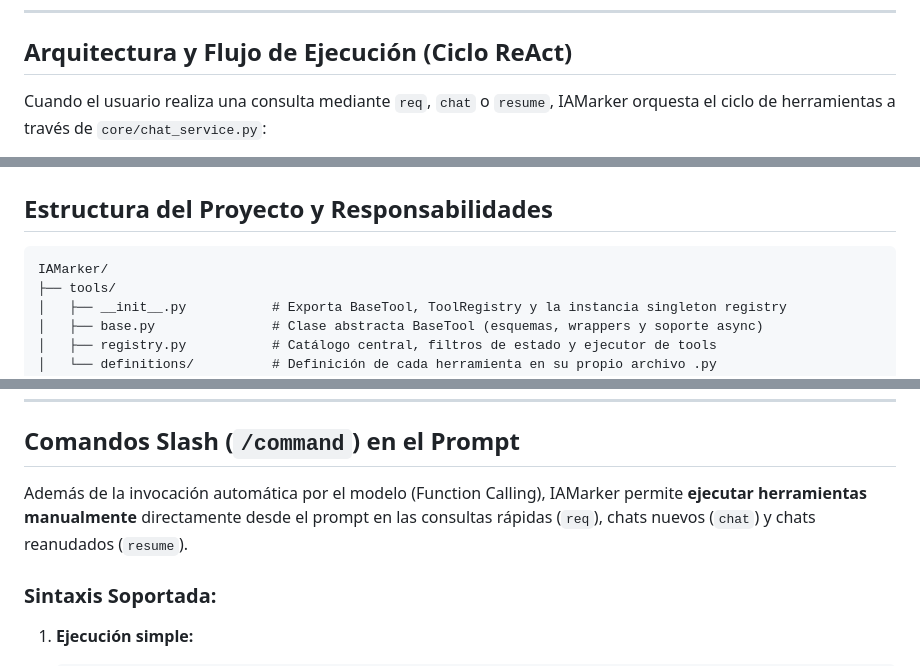
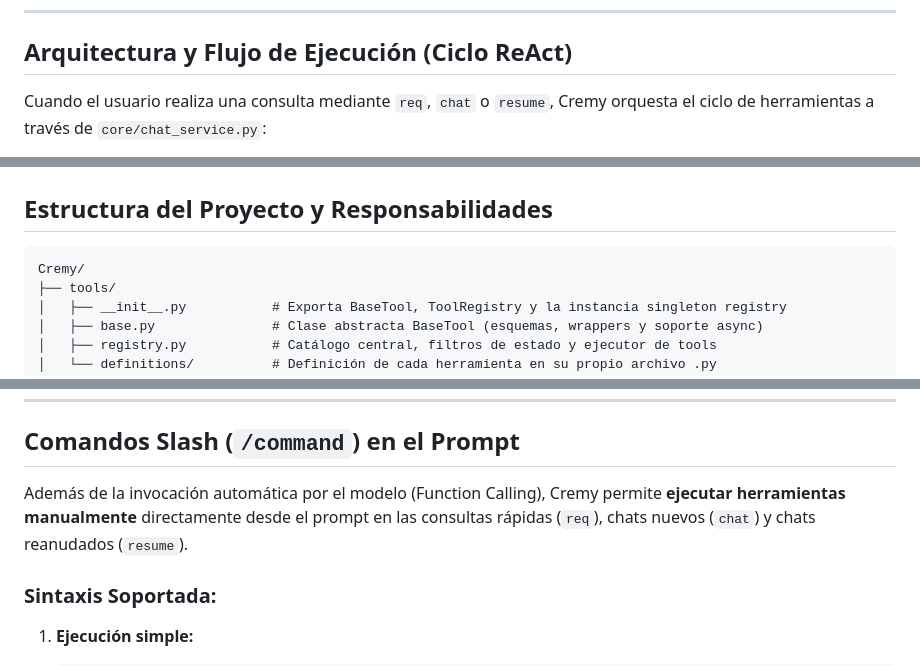
Before and after one commit to Jorge-Marco5/Cremy, a Markdown page: docs/tools.md, 3 parts joined by grey strips. Drawn GitHub-style.

````diff
--- a/docs/tools.md
+++ b/docs/tools.md
@@ -34,7 +34,7 @@ El sistema de herramientas (**Function Calling**) permite que los modelos de len
 
 ## Arquitectura y Flujo de Ejecución (Ciclo ReAct)
 
-Cuando el usuario realiza una consulta mediante `req`, `chat` o `resume`, IAMarker orquesta el ciclo de herramientas a través de `core/chat_service.py`:
+Cuando el usuario realiza una consulta mediante `req`, `chat` o `resume`, Cremy orquesta el ciclo de herramientas a través de `core/chat_service.py`:
 
 ```mermaid
 sequenceDiagram
@@ -88,7 +88,7 @@ sequenceDiagram
 ## Estructura del Proyecto y Responsabilidades
 
 ```text
-IAMarker/
+Cremy/
 ├── tools/
 │   ├── __init__.py           # Exporta BaseTool, ToolRegistry y la instancia singleton registry
 │   ├── base.py               # Clase abstracta BaseTool (esquemas, wrappers y soporte async)
@@ -163,7 +163,7 @@ python main.py toggle_tools
 
 ## Comandos Slash (`/command`) en el Prompt
 
-Además de la invocación automática por el modelo (Function Calling), IAMarker permite **ejecutar herramientas manualmente** directamente desde el prompt en las consultas rápidas (`req`), chats nuevos (`chat`) y chats reanudados (`resume`).
+Además de la invocación automática por el modelo (Function Calling), Cremy permite **ejecutar herramientas manualmente** directamente desde el prompt en las consultas rápidas (`req`), chats nuevos (`chat`) y chats reanudados (`resume`).
 
 ### Sintaxis Soportada:
 1. **Ejecución simple:**
````
Also changed, not shown: other parts of docs/tools.md (+8 -8 lines), README.md (+8 -6 lines), docs/assets/banner.png (added), 6 other files.
